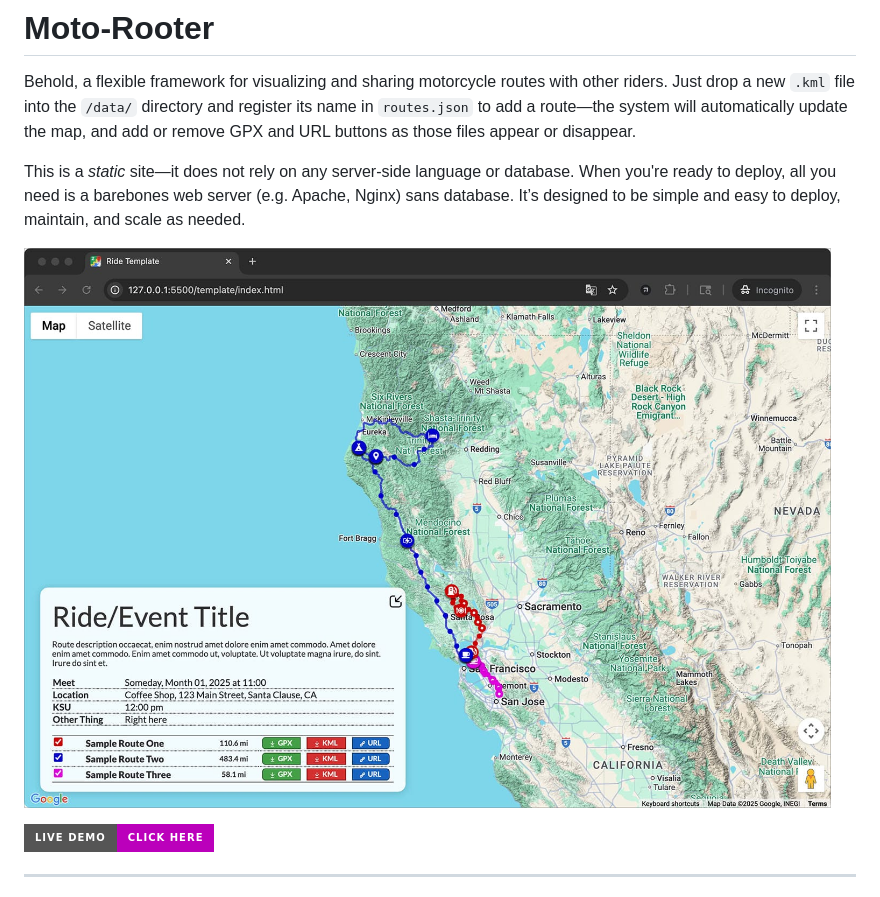
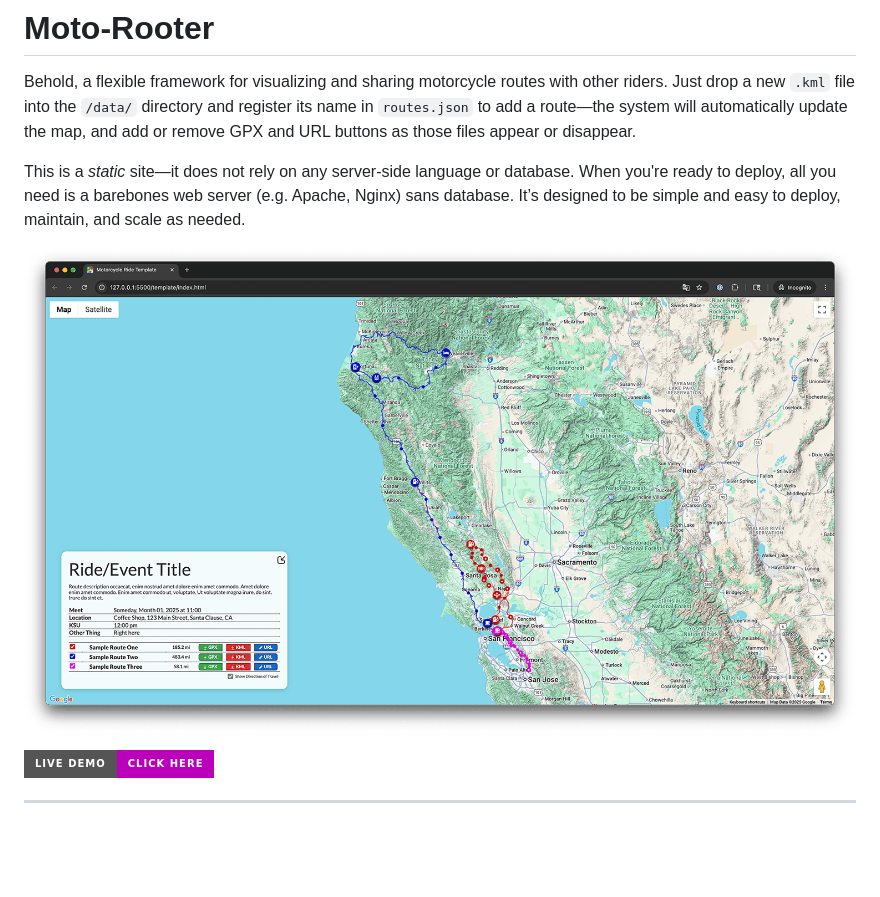
Before and after one commit to feralcreative/moto-router, a Markdown page: README.md, the part around the change. Rendered like a GitHub page; pictures changed too: img/screenshot.jpg (deleted), img/screenshot.png (added); badges without logos; blank space fills up the shorter version.

Commit message:
chore: update screenshot

```diff
--- a/README.md
+++ b/README.md
@@ -4,7 +4,7 @@ Behold, a flexible framework for visualizing and sharing motorcycle routes with
 
 This is a _static_ site—it does not rely on any server-side language or database. When you're ready to deploy, all you need is a barebones web server (e.g. Apache, Nginx) sans database. It’s designed to be simple and easy to deploy, maintain, and scale as needed.
 
-![Project Screenshot](img/screenshot.jpg)
+![Project Screenshot](img/screenshot.png)
 
 [![Live Demo](https://img.shields.io/badge/Live%20Demo-Click%20Here-bb00bb?style=for-the-badge)](https://moto-rooter.feralcreative.dev/template/)
 
```
